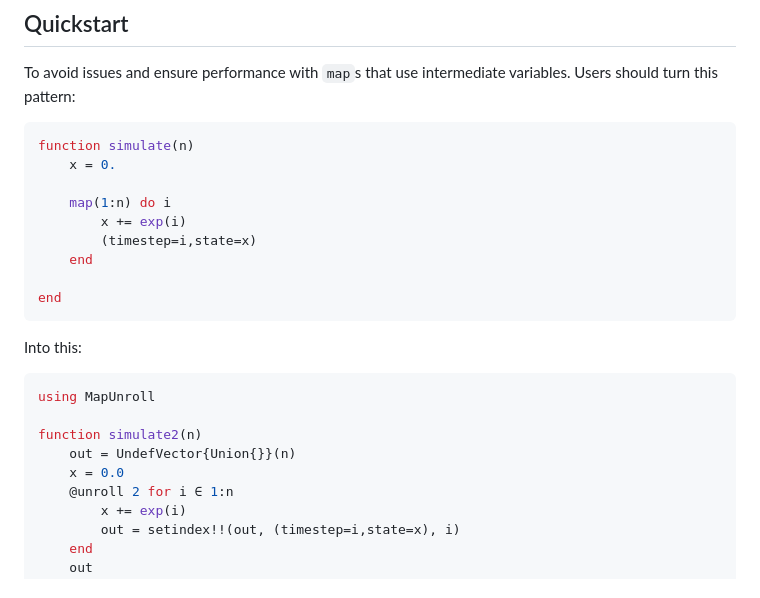
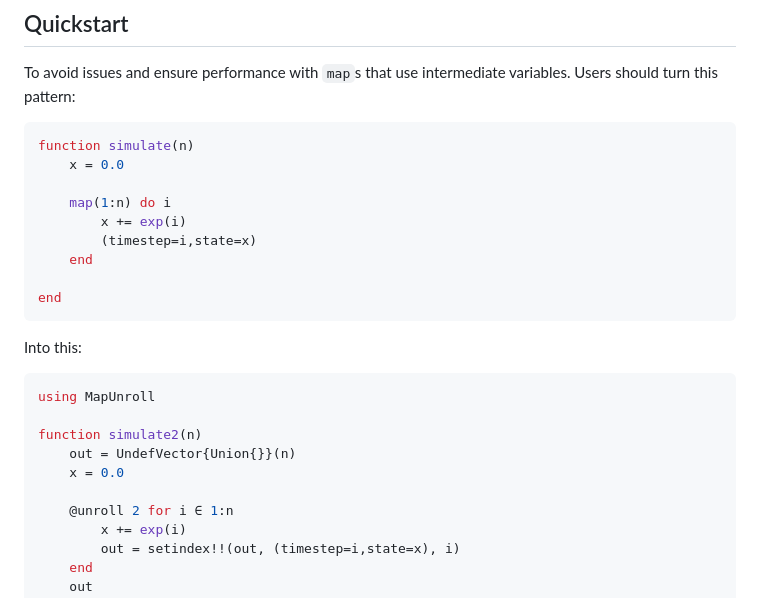
Before and after one commit to alecloudenback/MapUnroll.jl, a Markdown page: README.md, the part around the change. Drawn GitHub-style.

Commit message:
minor formatting

````diff
--- a/README.md
+++ b/README.md
@@ -10,7 +10,7 @@ To avoid issues and ensure performance with `map`s that use intermediate variabl
 
 ```julia
 function simulate(n)
-    x = 0.
+    x = 0.0
 
     map(1:n) do i
         x += exp(i)
@@ -28,6 +28,7 @@ using MapUnroll
 function simulate2(n)
     out = UndefVector{Union{}}(n)
     x = 0.0
+
     @unroll 2 for i ∈ 1:n
         x += exp(i)
         out = setindex!!(out, (timestep=i,state=x), i)
````
